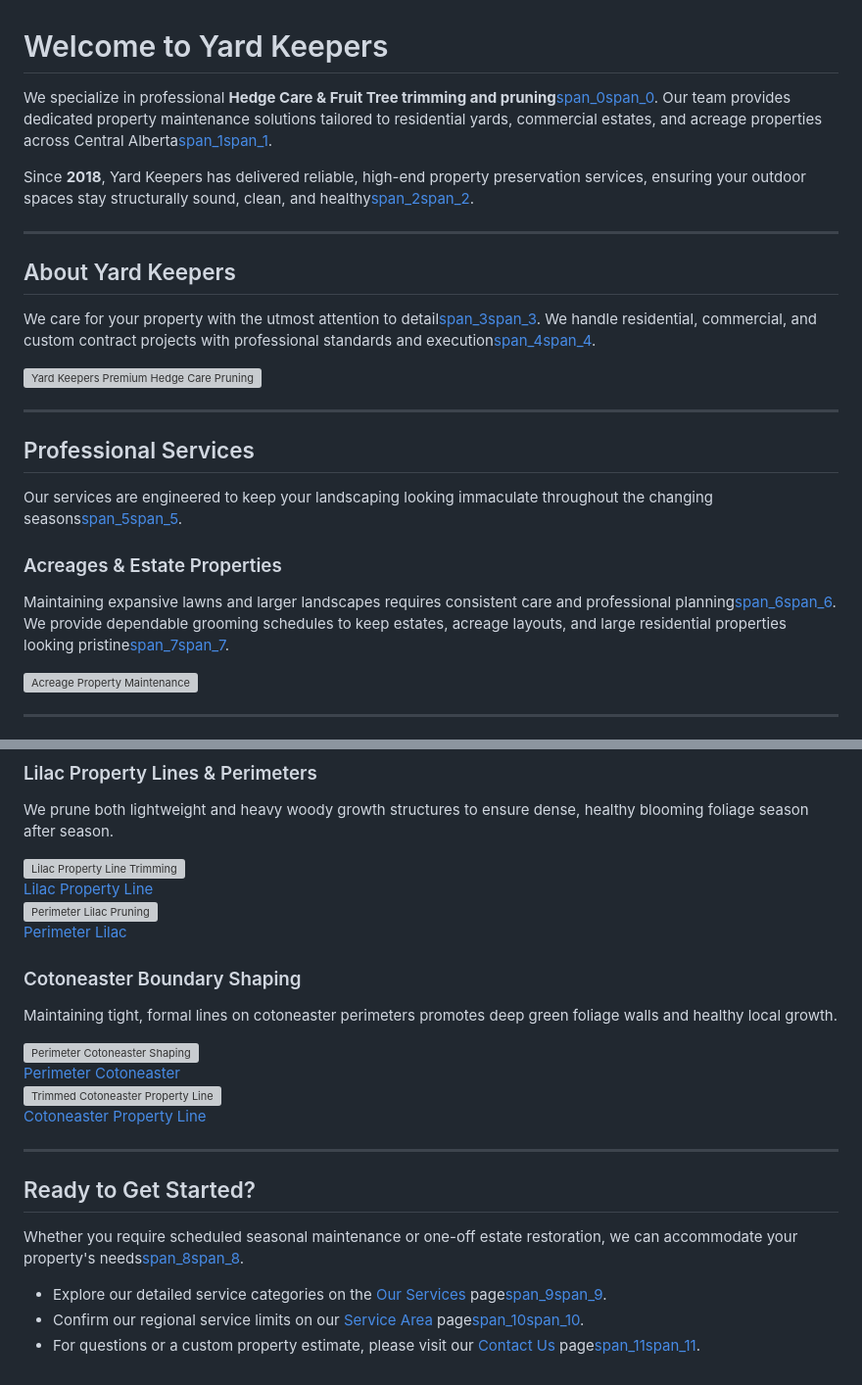
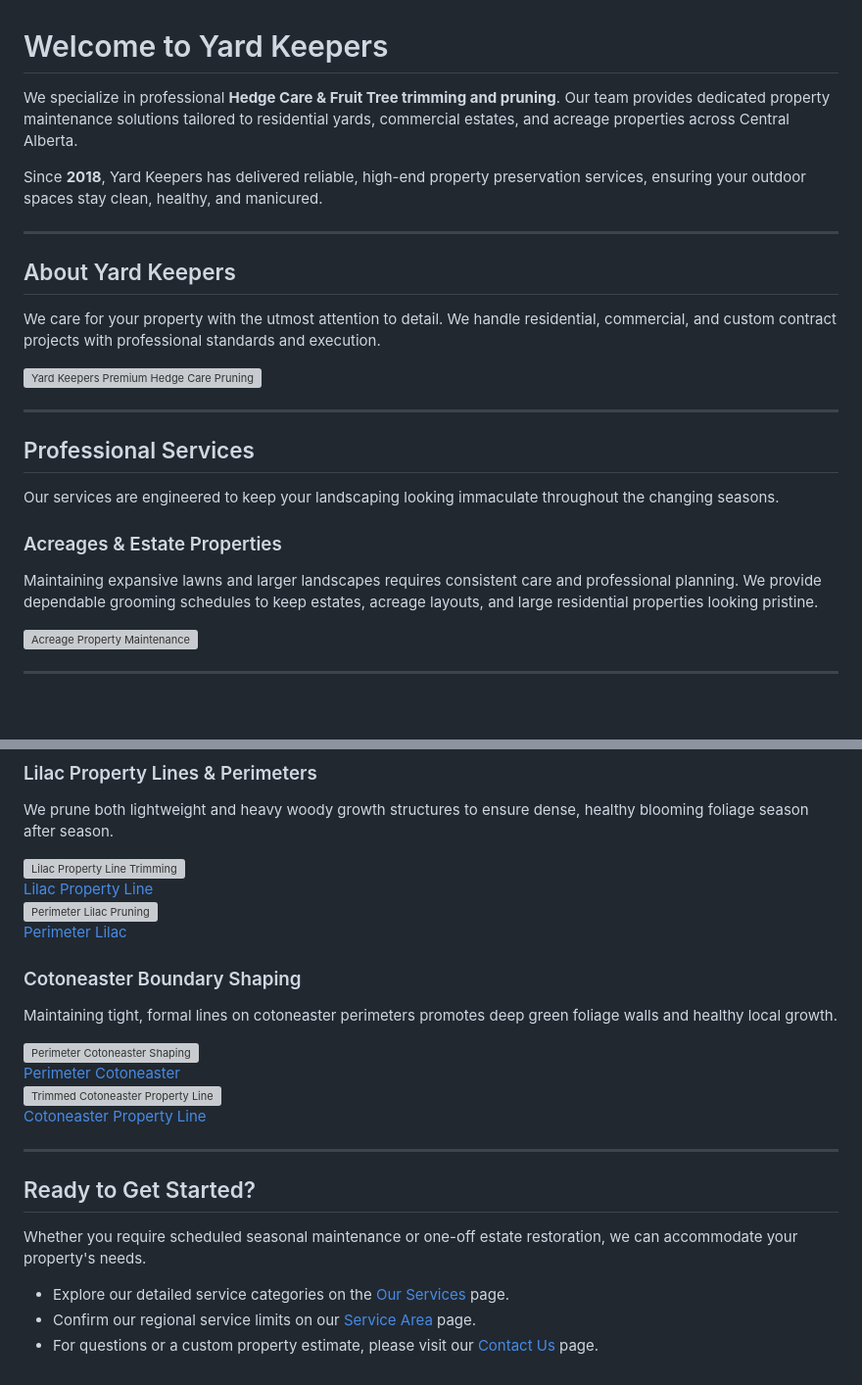
Before and after one commit to CanC-Code/YK, a Markdown page: content/index.md, 2 parts joined by grey strips. Shown at 98% size. GitHub-like rendering; blank space fills up the shorter version; grey boxes are pictures that could not be loaded.

```diff
--- a/content/index.md
+++ b/content/index.md
@@ -1,14 +1,14 @@
 # Welcome to Yard Keepers
 
-We specialize in professional **Hedge Care & Fruit Tree trimming and pruning**[span_0](start_span)[span_0](end_span). Our team provides dedicated property maintenance solutions tailored to residential yards, commercial estates, and acreage properties across Central Alberta[span_1](start_span)[span_1](end_span).
+We specialize in professional **Hedge Care & Fruit Tree trimming and pruning**. Our team provides dedicated property maintenance solutions tailored to residential yards, commercial estates, and acreage properties across Central Alberta.
 
-Since **2018**, Yard Keepers has delivered reliable, high-end property preservation services, ensuring your outdoor spaces stay structurally sound, clean, and healthy[span_2](start_span)[span_2](end_span).
+Since **2018**, Yard Keepers has delivered reliable, high-end property preservation services, ensuring your outdoor spaces stay clean, healthy, and manicured.
 
 ---
 
 ## About Yard Keepers
 
-We care for your property with the utmost attention to detail[span_3](start_span)[span_3](end_span). We handle residential, commercial, and custom contract projects with professional standards and execution[span_4](start_span)[span_4](end_span).
+We care for your property with the utmost attention to detail. We handle residential, commercial, and custom contract projects with professional standards and execution.
 
 <div class="media-placeholder">
     <img src="/media/about-yard-keepers-work.webp" alt="Yard Keepers Premium Hedge Care Pruning Work" onerror="this.style.display='none'">
@@ -18,10 +18,10 @@ We care for your property with the utmost attention to detail[span_3](start_span
 
 ## Professional Services
 
-Our services are engineered to keep your landscaping looking immaculate throughout the changing seasons[span_5](start_span)[span_5](end_span).
+Our services are engineered to keep your landscaping looking immaculate throughout the changing seasons.
 
 ### Acreages & Estate Properties
-Maintaining expansive lawns and larger landscapes requires consistent care and professional planning[span_6](start_span)[span_6](end_span). We provide dependable grooming schedules to keep estates, acreage layouts, and large residential properties looking pristine[span_7](start_span)[span_7](end_span).
+Maintaining expansive lawns and larger landscapes requires consistent care and professional planning. We provide dependable grooming schedules to keep estates, acreage layouts, and large residential properties looking pristine.
 
 <div class="media-placeholder">
     <img src="/media/commercial-acreage-mowing.webp" alt="Acreage Property Maintenance" onerror="this.style.display='none'">
@@ -73,8 +73,8 @@ Maintaining tight, formal lines on cotoneaster perimeters promotes deep green fo
 
 ## Ready to Get Started?
 
-Whether you require scheduled seasonal maintenance or one-off estate restoration, we can accommodate your property's needs[span_8](start_span)[span_8](end_span).
+Whether you require scheduled seasonal maintenance or one-off estate restoration, we can accommodate your property's needs.
 
-*   Explore our detailed service categories on the [Our Services](/services/) page[span_9](start_span)[span_9](end_span).
-*   Confirm our regional service limits on our [Service Area](/area/) page[span_10](start_span)[span_10](end_span).
-*   For questions or a custom property estimate, please visit our [Contact Us](/contact/) page[span_11](start_span)[span_11](end_span).
+*   Explore our detailed service categories on the [Our Services](/services/) page.
+*   Confirm our regional service limits on our [Service Area](/area/) page.
+*   For questions or a custom property estimate, please visit our [Contact Us](/contact/) page.
```
Also changed, not shown: other parts of content/index.md (+1 -1 lines).
